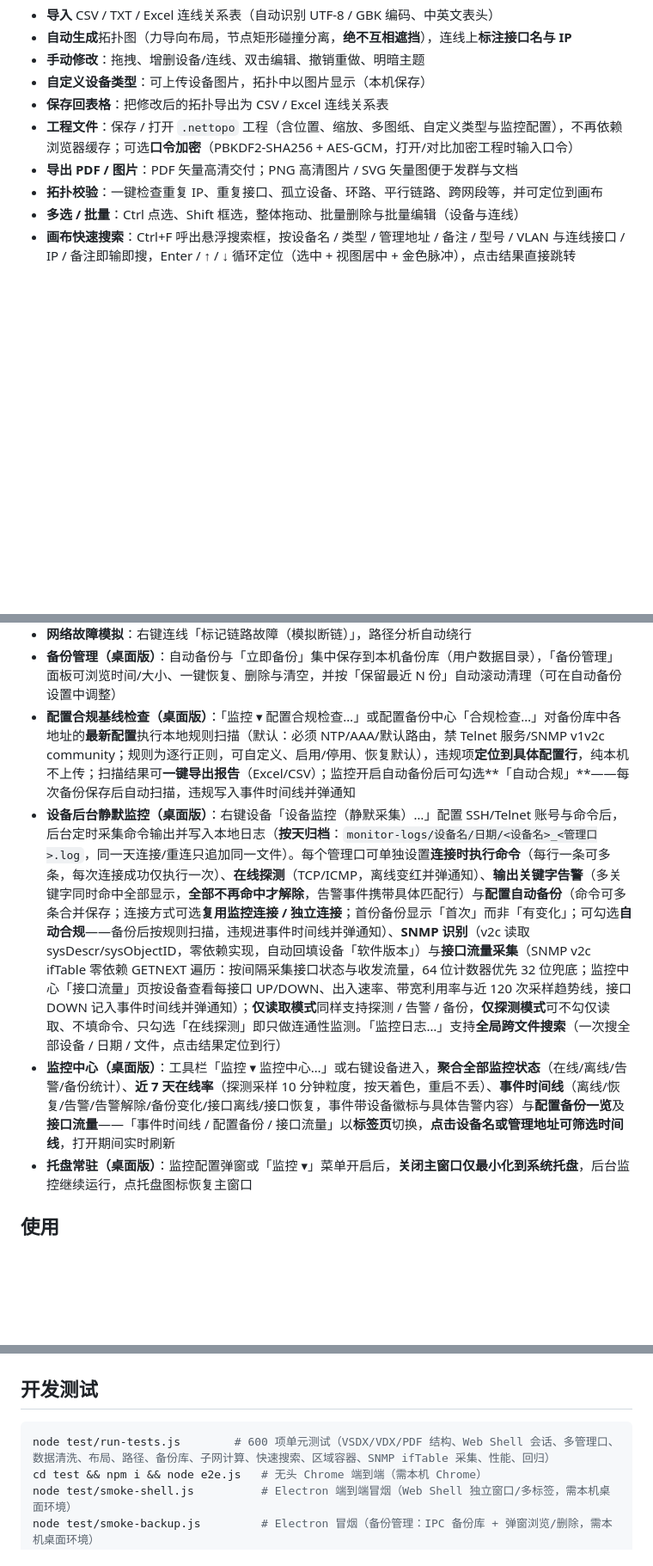
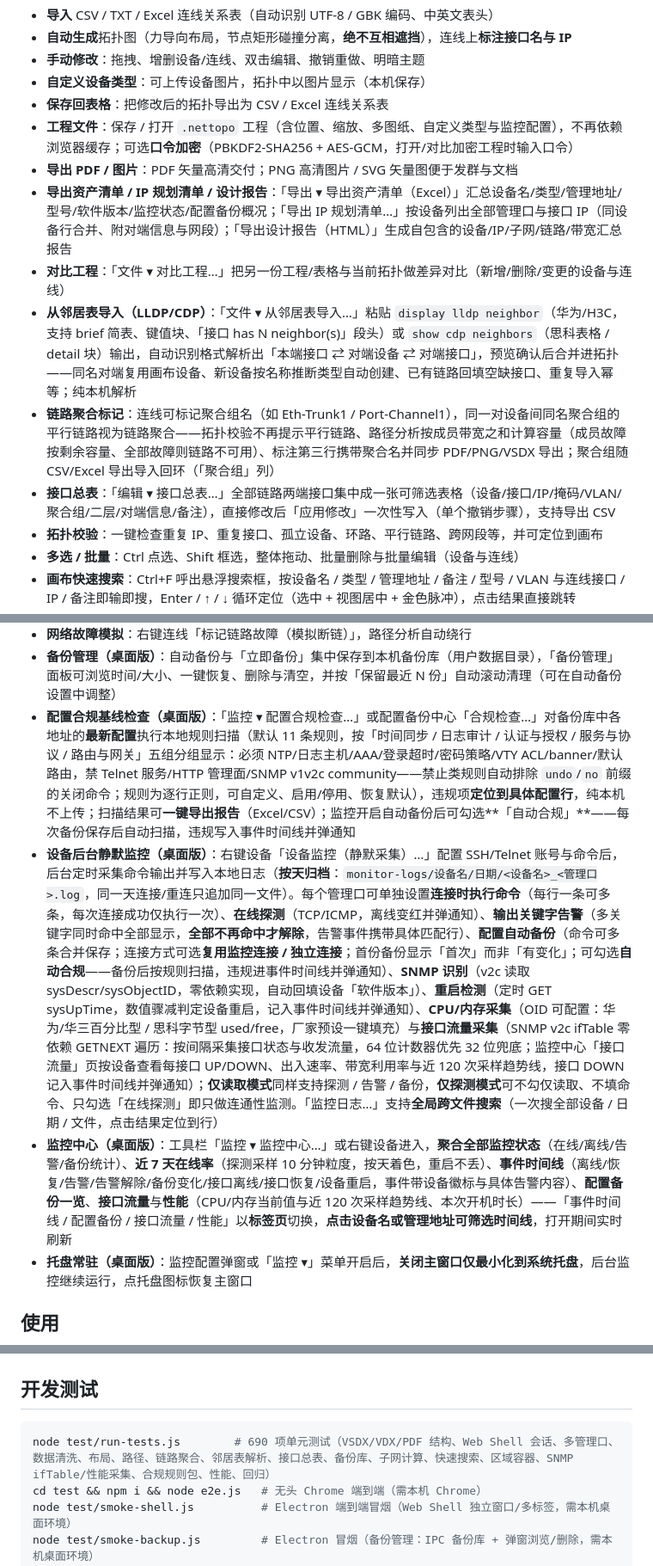
Before and after one commit to 54gogogo10/nettopo, a Markdown page: README.md, 3 parts joined by grey strips. Shown at 86% size. Drawn GitHub-style; blank space fills up the shorter version.

Commit message:
README/AGENTS 文档同步：补记资产清单导出、IP 规划清单、设计报告、对比工程（均已实现但此前未写入 README），新增从邻居表导入（LLDP/CDP）、链路聚合标记、接口总表、SNMP 重启检测与 CPU/内存采集、监控中心性能页说明；合规规则包更新为 11 条五组分组；表格格式补充「聚合组」列；单测数量 600 → 690

````diff
--- a/README.md
+++ b/README.md
@@ -9,6 +9,11 @@
 - **保存回表格**：把修改后的拓扑导出为 CSV / Excel 连线关系表
 - **工程文件**：保存 / 打开 `.nettopo` 工程（含位置、缩放、多图纸、自定义类型与监控配置），不再依赖浏览器缓存；可选**口令加密**（PBKDF2-SHA256 + AES-GCM，打开/对比加密工程时输入口令）
 - **导出 PDF / 图片**：PDF 矢量高清交付；PNG 高清图片 / SVG 矢量图便于发群与文档
+- **导出资产清单 / IP 规划清单 / 设计报告**：「导出 ▾ 导出资产清单（Excel）」汇总设备名/类型/管理地址/型号/软件版本/监控状态/配置备份概况；「导出 IP 规划清单…」按设备列出全部管理口与接口 IP（同设备行合并、附对端信息与网段）；「导出设计报告（HTML）」生成自包含的设备/IP/子网/链路/带宽汇总报告
+- **对比工程**：「文件 ▾ 对比工程…」把另一份工程/表格与当前拓扑做差异对比（新增/删除/变更的设备与连线）
+- **从邻居表导入（LLDP/CDP）**：「文件 ▾ 从邻居表导入…」粘贴 `display lldp neighbor`（华为/H3C，支持 brief 简表、键值块、「接口 has N neighbor(s)」段头）或 `show cdp neighbors`（思科表格 / detail 块）输出，自动识别格式解析出「本端接口 ⇄ 对端设备 ⇄ 对端接口」，预览确认后合并进拓扑——同名对端复用画布设备、新设备按名称推断类型自动创建、已有链路回填空缺接口、重复导入幂等；纯本机解析
+- **链路聚合标记**：连线可标记聚合组名（如 Eth-Trunk1 / Port-Channel1），同一对设备间同名聚合组的平行链路视为链路聚合——拓扑校验不再提示平行链路、路径分析按成员带宽之和计算容量（成员故障按剩余容量、全部故障则链路不可用）、标注第三行携带聚合名并同步 PDF/PNG/VSDX 导出；聚合组随 CSV/Excel 导出导入回环（「聚合组」列）
+- **接口总表**：「编辑 ▾ 接口总表…」全部链路两端接口集中成一张可筛选表格（设备/接口/IP/掩码/VLAN/聚合组/二层/对端信息/备注），直接修改后「应用修改」一次性写入（单个撤销步骤），支持导出 CSV
 - **拓扑校验**：一键检查重复 IP、重复接口、孤立设备、环路、平行链路、跨网段等，并可定位到画布
 - **多选 / 批量**：Ctrl 点选、Shift 框选，整体拖动、批量删除与批量编辑（设备与连线）
 - **画布快速搜索**：Ctrl+F 呼出悬浮搜索框，按设备名 / 类型 / 管理地址 / 备注 / 型号 / VLAN 与连线接口 / IP / 备注即输即搜，Enter / ↑ / ↓ 循环定位（选中 + 视图居中 + 金色脉冲），点击结果直接跳转
@@ -25,9 +30,9 @@
 - **设备管理 Web 页（桌面版）**：设备可配置「管理Web页URL」，右键设备「打开设备管理页面」在**独立窗口**以**多标签**方式打开多个设备的管理网页，主界面不锁定；HTTPS 自签名/无效证书会弹出**安全告警**，手动确认“继续访问”后加载，并可记住该站点（本次运行）；显示兼容性：使用标准 Chrome UA（去掉 Electron 标识）、抑制 alert/confirm/prompt 弹窗、window.open 弹窗自动转为新标签、页面缩放 A−/A+（Ctrl+-/Ctrl+=，记忆）
 - **网络故障模拟**：右键连线「标记链路故障（模拟断链）」，路径分析自动绕行
 - **备份管理（桌面版）**：自动备份与「立即备份」集中保存到本机备份库（用户数据目录），「备份管理」面板可浏览时间/大小、一键恢复、删除与清空，并按「保留最近 N 份」自动滚动清理（可在自动备份设置中调整）
-- **配置合规基线检查（桌面版）**：「监控 ▾ 配置合规检查…」或配置备份中心「合规检查…」对备份库中各地址的**最新配置**执行本地规则扫描（默认：必须 NTP/AAA/默认路由，禁 Telnet 服务/SNMP v1v2c community；规则为逐行正则，可自定义、启用/停用、恢复默认），违规项**定位到具体配置行**，纯本机不上传；扫描结果可**一键导出报告**（Excel/CSV）；监控开启自动备份后可勾选**「自动合规」**——每次备份保存后自动扫描，违规写入事件时间线并弹通知
-- **设备后台静默监控（桌面版）**：右键设备「设备监控（静默采集）…」配置 SSH/Telnet 账号与命令后，后台定时采集命令输出并写入本地日志（**按天归档**：`monitor-logs/设备名/日期/<设备名>_<管理口>.log`，同一天连接/重连只追加同一文件）。每个管理口可单独设置**连接时执行命令**（每行一条可多条，每次连接成功仅执行一次）、**在线探测**（TCP/ICMP，离线变红并弹通知）、**输出关键字告警**（多关键字同时命中全部显示，**全部不再命中才解除**，告警事件携带具体匹配行）与**配置自动备份**（命令可多条合并保存；连接方式可选**复用监控连接 / 独立连接**；首份备份显示「首次」而非「有变化」；可勾选**自动合规**——备份后按规则扫描，违规进事件时间线并弹通知）、**SNMP 识别**（v2c 读取 sysDescr/sysObjectID，零依赖实现，自动回填设备「软件版本」）与**接口流量采集**（SNMP v2c ifTable 零依赖 GETNEXT 遍历：按间隔采集接口状态与收发流量，64 位计数器优先 32 位兜底；监控中心「接口流量」页按设备查看每接口 UP/DOWN、出入速率、带宽利用率与近 120 次采样趋势线，接口 DOWN 记入事件时间线并弹通知）；**仅读取模式**同样支持探测 / 告警 / 备份，**仅探测模式**可不勾仅读取、不填命令、只勾选「在线探测」即只做连通性监测。「监控日志…」支持**全局跨文件搜索**（一次搜全部设备 / 日期 / 文件，点击结果定位到行）
-- **监控中心（桌面版）**：工具栏「监控 ▾ 监控中心…」或右键设备进入，**聚合全部监控状态**（在线/离线/告警/备份统计）、**近 7 天在线率**（探测采样 10 分钟粒度，按天着色，重启不丢）、**事件时间线**（离线/恢复/告警/告警解除/备份变化/接口离线/接口恢复，事件带设备徽标与具体告警内容）与**配置备份一览**及**接口流量**——「事件时间线 / 配置备份 / 接口流量」以**标签页**切换，**点击设备名或管理地址可筛选时间线**，打开期间实时刷新
+- **配置合规基线检查（桌面版）**：「监控 ▾ 配置合规检查…」或配置备份中心「合规检查…」对备份库中各地址的**最新配置**执行本地规则扫描（默认 11 条规则，按「时间同步 / 日志审计 / 认证与授权 / 服务与协议 / 路由与网关」五组分组显示：必须 NTP/日志主机/AAA/登录超时/密码策略/VTY ACL/banner/默认路由，禁 Telnet 服务/HTTP 管理面/SNMP v1v2c community——禁止类规则自动排除 `undo`/`no` 前缀的关闭命令；规则为逐行正则，可自定义、启用/停用、恢复默认），违规项**定位到具体配置行**，纯本机不上传；扫描结果可**一键导出报告**（Excel/CSV）；监控开启自动备份后可勾选**「自动合规」**——每次备份保存后自动扫描，违规写入事件时间线并弹通知
+- **设备后台静默监控（桌面版）**：右键设备「设备监控（静默采集）…」配置 SSH/Telnet 账号与命令后，后台定时采集命令输出并写入本地日志（**按天归档**：`monitor-logs/设备名/日期/<设备名>_<管理口>.log`，同一天连接/重连只追加同一文件）。每个管理口可单独设置**连接时执行命令**（每行一条可多条，每次连接成功仅执行一次）、**在线探测**（TCP/ICMP，离线变红并弹通知）、**输出关键字告警**（多关键字同时命中全部显示，**全部不再命中才解除**，告警事件携带具体匹配行）、**配置自动备份**（命令可多条合并保存；连接方式可选**复用监控连接 / 独立连接**；首份备份显示「首次」而非「有变化」；可勾选**自动合规**——备份后按规则扫描，违规进事件时间线并弹通知）、**SNMP 识别**（v2c 读取 sysDescr/sysObjectID，零依赖实现，自动回填设备「软件版本」）、**重启检测**（定时 GET sysUpTime，数值骤减判定设备重启，记入事件时间线并弹通知）、**CPU/内存采集**（OID 可配置：华为/华三百分比型 / 思科字节型 used/free，厂家预设一键填充）与**接口流量采集**（SNMP v2c ifTable 零依赖 GETNEXT 遍历：按间隔采集接口状态与收发流量，64 位计数器优先 32 位兜底；监控中心「接口流量」页按设备查看每接口 UP/DOWN、出入速率、带宽利用率与近 120 次采样趋势线，接口 DOWN 记入事件时间线并弹通知）；**仅读取模式**同样支持探测 / 告警 / 备份，**仅探测模式**可不勾仅读取、不填命令、只勾选「在线探测」即只做连通性监测。「监控日志…」支持**全局跨文件搜索**（一次搜全部设备 / 日期 / 文件，点击结果定位到行）
+- **监控中心（桌面版）**：工具栏「监控 ▾ 监控中心…」或右键设备进入，**聚合全部监控状态**（在线/离线/告警/备份统计）、**近 7 天在线率**（探测采样 10 分钟粒度，按天着色，重启不丢）、**事件时间线**（离线/恢复/告警/告警解除/备份变化/接口离线/接口恢复/设备重启，事件带设备徽标与具体告警内容）、**配置备份一览**、**接口流量**与**性能**（CPU/内存当前值与近 120 次采样趋势线、本次开机时长）——「事件时间线 / 配置备份 / 接口流量 / 性能」以**标签页**切换，**点击设备名或管理地址可筛选时间线**，打开期间实时刷新
 - **托盘常驻（桌面版）**：监控配置弹窗或「监控 ▾」菜单开启后，**关闭主窗口仅最小化到系统托盘**，后台监控继续运行，点托盘图标恢复主窗口
 
 ## 使用
@@ -131,7 +143,7 @@ nettopo/
 ## 开发测试
 
 ```bash
-node test/run-tests.js        # 600 项单元测试（VSDX/VDX/PDF 结构、Web Shell 会话、多管理口、数据清洗、布局、路径、备份库、子网计算、快速搜索、区域容器、SNMP ifTable 采集、性能、回归）
+node test/run-tests.js        # 690 项单元测试（VSDX/VDX/PDF 结构、Web Shell 会话、多管理口、数据清洗、布局、路径、链路聚合、邻居表解析、接口总表、备份库、子网计算、快速搜索、区域容器、SNMP ifTable/性能采集、合规规则包、性能、回归）
 cd test && npm i && node e2e.js   # 无头 Chrome 端到端（需本机 Chrome）
 node test/smoke-shell.js          # Electron 端到端冒烟（Web Shell 独立窗口/多标签，需本机桌面环境）
 node test/smoke-backup.js         # Electron 冒烟（备份管理：IPC 备份库 + 弹窗浏览/删除，需本机桌面环境）
````
Also changed, not shown: other parts of README.md (+7 -0 lines), AGENTS.md (+1 -1 lines).
